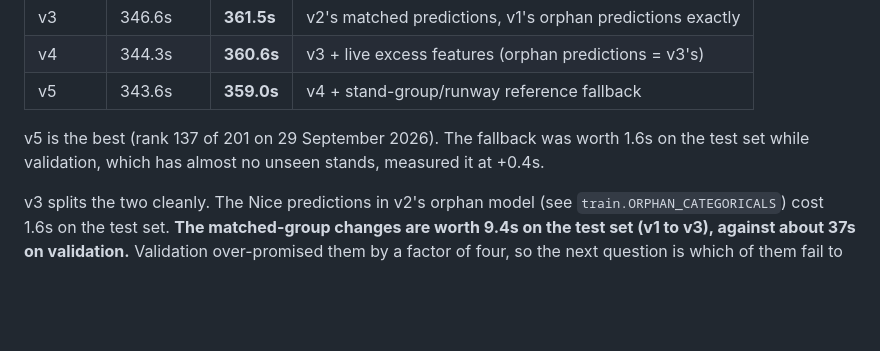
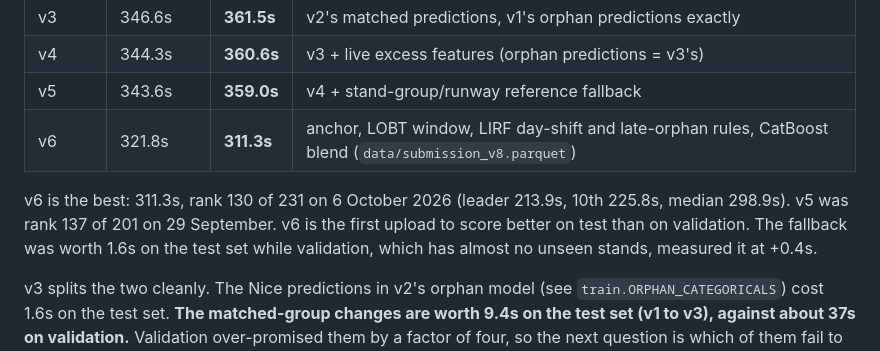
Before and after one commit to joris-decombe/taxiout, a Markdown page: TODO.md, the part around the change. Drawn GitHub-style; blank space fills up the shorter version.

Commit message:
Record the v6 score: 311.3s, rank 130 of 231
Co-Authored-By: Claude Opus 5.5 <noreply@anthropic.com>

```diff
--- a/TODO.md
+++ b/TODO.md
@@ -26,8 +26,11 @@ features and recalibrating p did nothing.
 | v3 | 346.6s | **361.5s** | v2's matched predictions, v1's orphan predictions exactly |
 | v4 | 344.3s | **360.6s** | v3 + live excess features (orphan predictions = v3's) |
 | v5 | 343.6s | **359.0s** | v4 + stand-group/runway reference fallback |
+| v6 | 321.8s | **311.3s** | anchor, LOBT window, LIRF day-shift and late-orphan rules, CatBoost blend (`data/submission_v8.parquet`) |
 
-v5 is the best (rank 137 of 201 on 29 September 2026). The fallback was
+v6 is the best: 311.3s, rank 130 of 231 on 6 October 2026 (leader 213.9s,
+10th 225.8s, median 298.9s). v5 was rank 137 of 201 on 29 September. v6 is
+the first upload to score better on test than on validation. The fallback was
 worth 1.6s on the test set while validation, which has almost no unseen
 stands, measured it at +0.4s.
 
```
